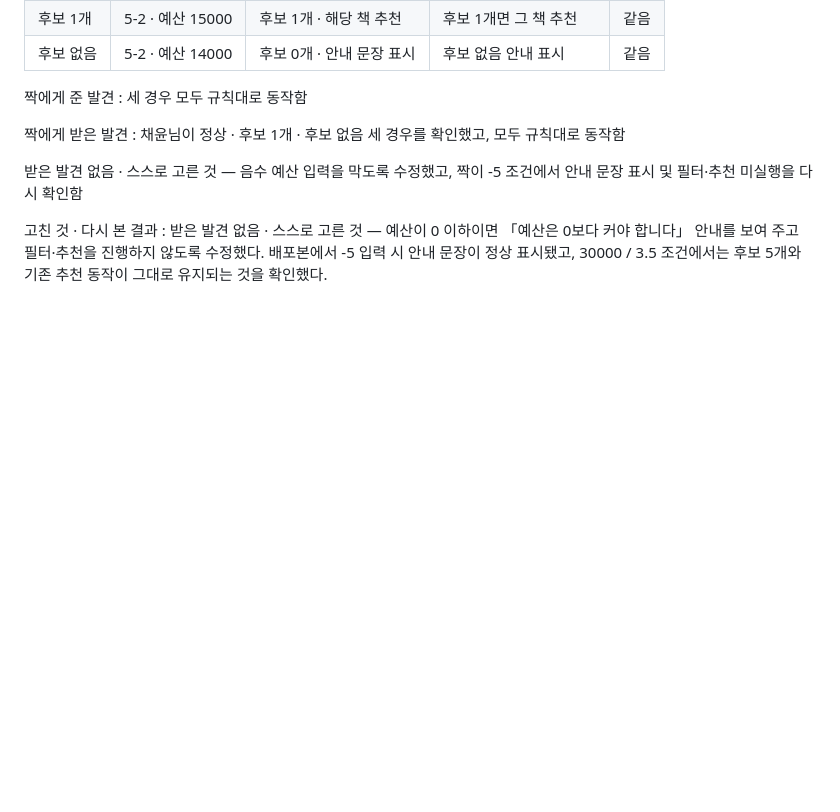
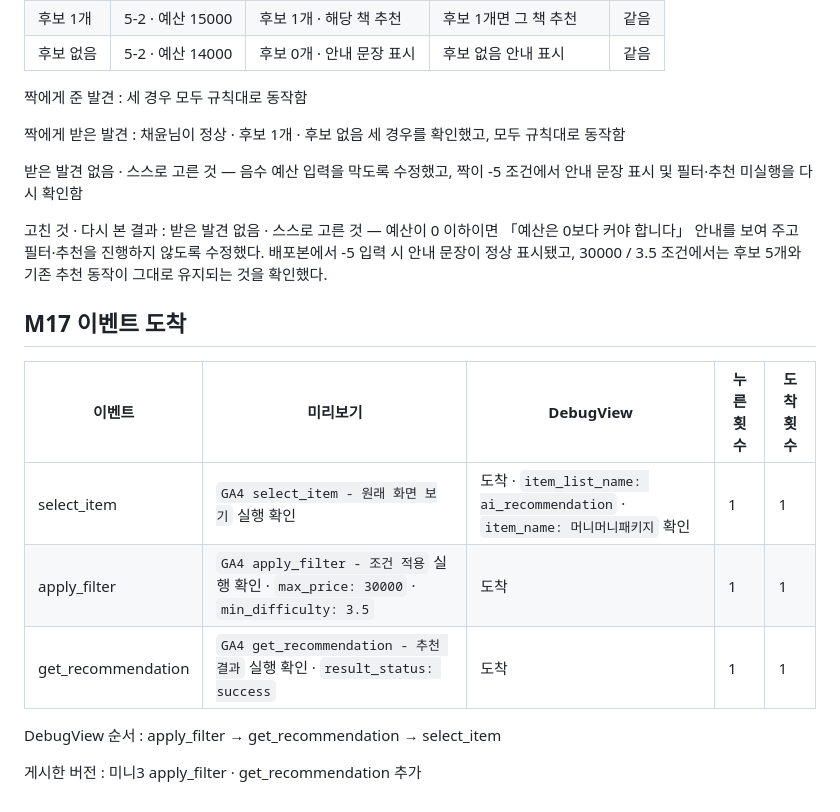
Before and after one commit to ggazero/mini3-project, a Markdown page: notes.md, the part around the change. Drawn GitHub-style; blank space fills up the shorter version.

Commit message:
Update M17 analytics verification notes
Co-Authored-By: Claude Opus 5.5 (1M context) <noreply@anthropic.com>

```diff
--- a/notes.md
+++ b/notes.md
@@ -277,3 +277,15 @@ event-naming 스킬 확인 완료
 받은 발견 없음 · 스스로 고른 것 — 음수 예산 입력을 막도록 수정했고, 짝이 -5 조건에서 안내 문장 표시 및 필터·추천 미실행을 다시 확인함
 
 고친 것 · 다시 본 결과 : 받은 발견 없음 · 스스로 고른 것 — 예산이 0 이하이면 「예산은 0보다 커야 합니다」 안내를 보여 주고 필터·추천을 진행하지 않도록 수정했다. 배포본에서 -5 입력 시 안내 문장이 정상 표시됐고, 30000 / 3.5 조건에서는 후보 5개와 기존 추천 동작이 그대로 유지되는 것을 확인했다.
+
+## M17 이벤트 도착
+
+| 이벤트 | 미리보기 | DebugView | 누른 횟수 | 도착 횟수 |
+|---|---|---|---|---|
+| select_item | `GA4 select_item - 원래 화면 보기` 실행 확인 | 도착 · `item_list_name: ai_recommendation` · `item_name: 머니머니패키지` 확인 | 1 | 1 |
+| apply_filter | `GA4 apply_filter - 조건 적용` 실행 확인 · `max_price: 30000` · `min_difficulty: 3.5` | 도착 | 1 | 1 |
+| get_recommendation | `GA4 get_recommendation - 추천 결과` 실행 확인 · `result_status: success` | 도착 | 1 | 1 |
+
+DebugView 순서 : apply_filter → get_recommendation → select_item
+
+게시한 버전 : 미니3 apply_filter · get_recommendation 추가
```
